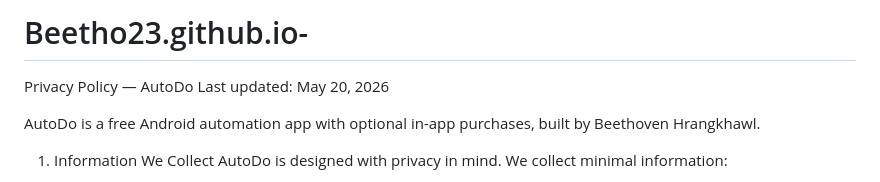
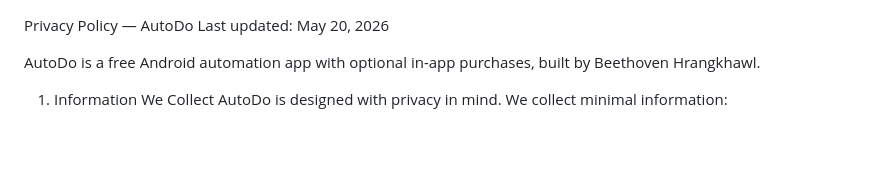
Before and after one commit to Beetho23/Beetho23.github.io, a Markdown page: README.md, the part around the change. Rendered like a GitHub page; blank space fills up the shorter version.

Commit message:
Update README to remove project title
Removed the project title from the README.

```diff
--- a/README.md
+++ b/README.md
@@ -1,5 +1,3 @@
-# Beetho23.github.io-
-
 Privacy Policy — AutoDo
 Last updated: May 20, 2026
 
```
